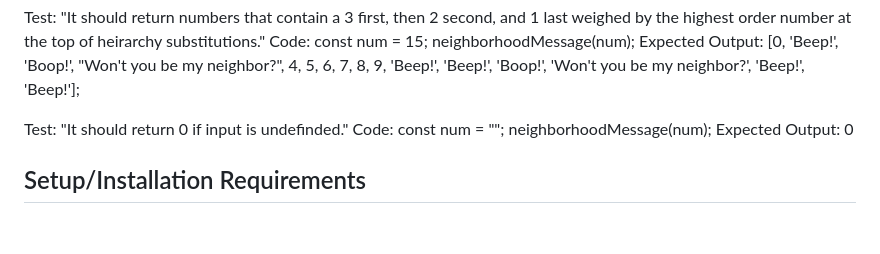
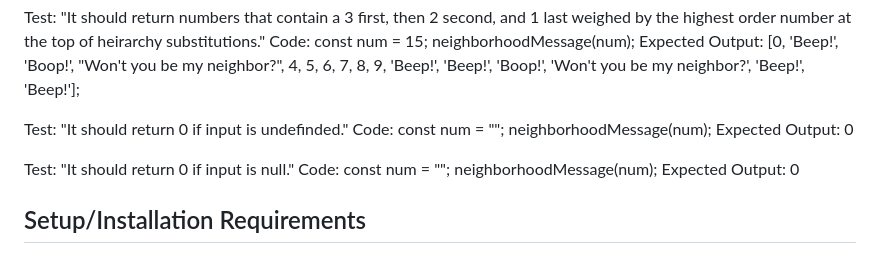
Before and after one commit to QuietEvolver/mr-roboger-neighborhood, a Markdown page: README.md, the part around the change. Drawn GitHub-style; blank space fills up the shorter version.

Commit message:
Update README test10: return 0 if input is null.

```diff
--- a/README.md
+++ b/README.md
@@ -79,6 +79,13 @@ const num = "";
 neighborhoodMessage(num);
 Expected Output: 0
 
+<!-- Tenth Test -->
+Test: "It should return 0 if input is null."
+Code:
+const num = "";
+neighborhoodMessage(num);
+Expected Output: 0
+
 ## Setup/Installation Requirements
 
 * _Open a terminal console on your personal computer_
```
